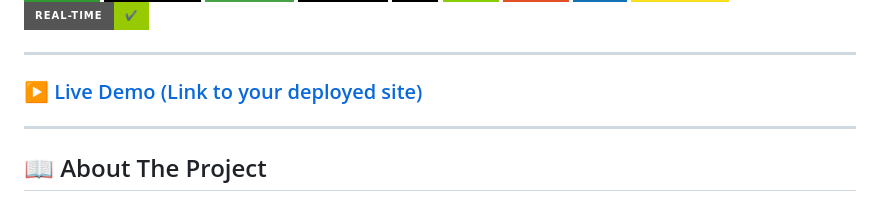
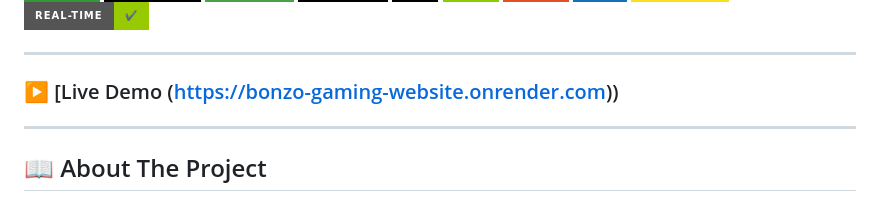
Before and after one commit to vikasgautam2003/Chess-Game-w-NodeJs-Socket.Io, a Markdown page: README.md, the part around the change. Rendered like a GitHub page; badges without logos.

```diff
--- a/README.md
+++ b/README.md
@@ -15,7 +15,7 @@ A real-time multiplayer gaming platform featuring live chess, user authenticatio
 
 ---
 
-### ▶️ [Live Demo (Link to your deployed site)](https://your-live-site.com)
+### ▶️ [Live Demo (https://bonzo-gaming-website.onrender.com))
 
 ---
 
```
